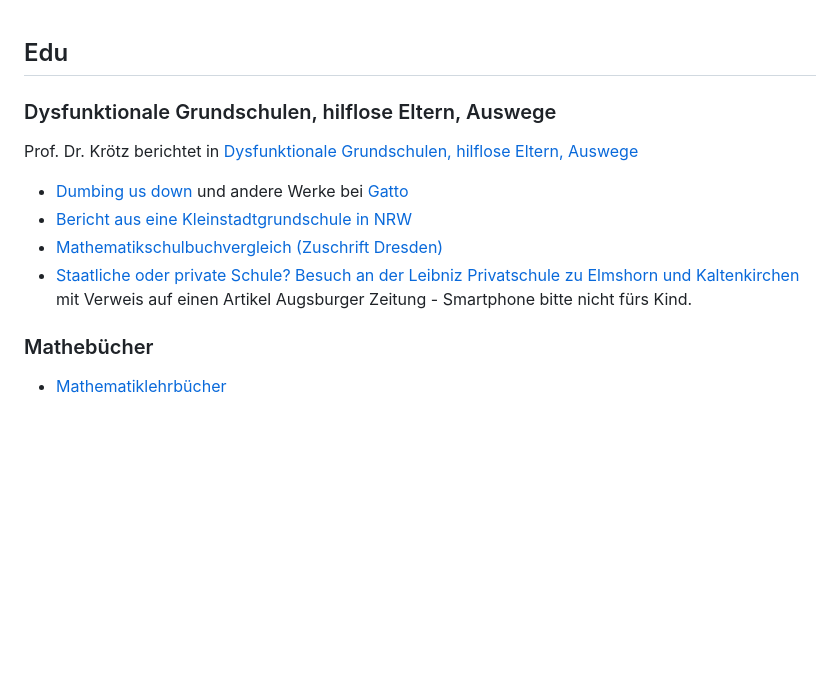
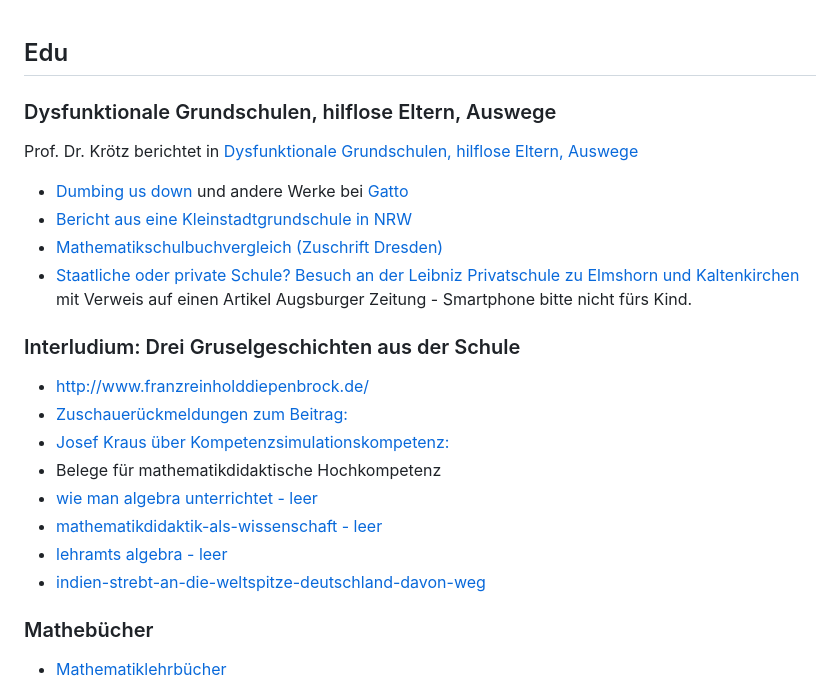
Before and after one commit to surfmuggle/surfmuggle.github.io, a Markdown page: notes/links.md, the part around the change. Drawn GitHub-style; blank space fills up the shorter version.

```diff
--- a/notes/links.md
+++ b/notes/links.md
@@ -1,6 +1,5 @@
 
 ## Edu
-
 
 ### Dysfunktionale Grundschulen, hilflose Eltern, Auswege
 Prof. Dr. Krötz berichtet in [Dysfunktionale Grundschulen, hilflose Eltern, Auswege](https://www.youtube.com/watch?v=QtIOXoVSp_o)
@@ -8,6 +7,17 @@ Prof. Dr. Krötz berichtet in [Dysfunktionale Grundschulen, hilflose Eltern, Aus
  - [Bericht aus eine Kleinstadtgrundschule in NRW](https://drive.google.com/file/d/1hMbMcxTvNFZ2jXHDVJYTC3zqENw6wd0d/view?usp=sharing)
  - [Mathematikschulbuchvergleich (Zuschrift Dresden)](https://drive.google.com/file/d/1cBH6wLq6mpX5tSwd5RRn1kC0qhxZv2_M/view?usp=sharing)
  - [Staatliche oder private Schule? Besuch an der Leibniz Privatschule zu Elmshorn und Kaltenkirchen](https://drive.google.com/file/d/1q70K97owOBWjRLuDTZZDq6Cmo1OvP9L9/view?usp=sharing) mit Verweis auf einen Artikel Augsburger Zeitung - Smartphone bitte nicht fürs Kind.
+
+### Interludium: Drei Gruselgeschichten aus der Schule
+ - http://www.franzreinholddiepenbrock.de/
+ - [Zuschauerückmeldungen zum Beitrag:](https://drive.google.com/file//1SRJ5LuyfM57BMvxtun5wne860njxf4r4/view)
+ - [Josef Kraus über Kompetenzsimulationskompetenz:]()
+ - Belege für mathematikdidaktische Hochkompetenz
+  - [wie man algebra unterrichtet - leer](https://schule-mathematik.blogspot.com/2023/04/wie-man-algebra-unterrichtet.html)
+  - [mathematikdidaktik-als-wissenschaft - leer](https://schule-mathematik.blogspot.com/2023/04/mathematikdidaktik-als-wissenschaft.html)
+  - [lehramts algebra - leer](https://schule-mathematik.blogspot.com/2023/05/lehramtsalgebra.html)
+ - [indien-strebt-an-die-weltspitze-deutschland-davon-weg](https://deutsche-wirtschafts-nachrichten.de/703016/indien-strebt-an-die-weltspitze-deutschland-davon-weg)
+
 
 ### Mathebücher
  - [Mathematiklehrbücher](https://mathematikalpha.de/mathematikschulbuecher)
```
